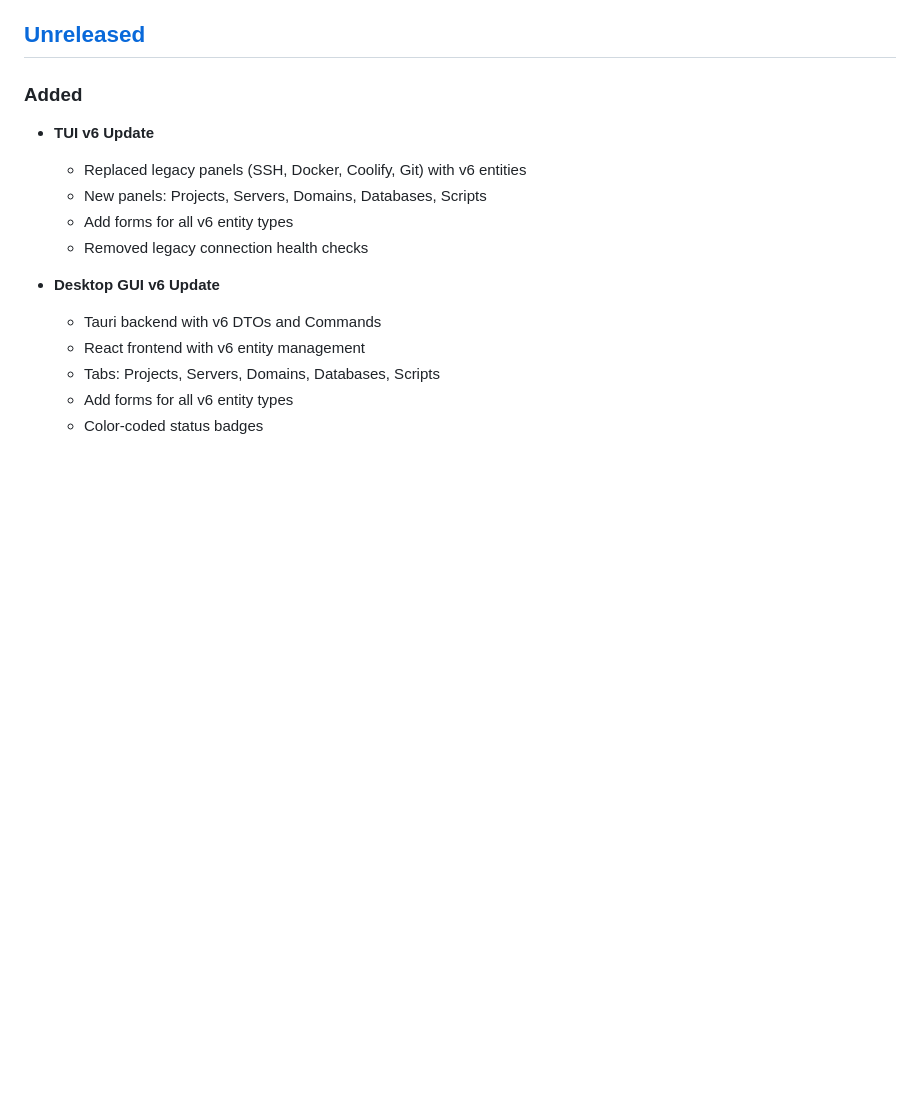
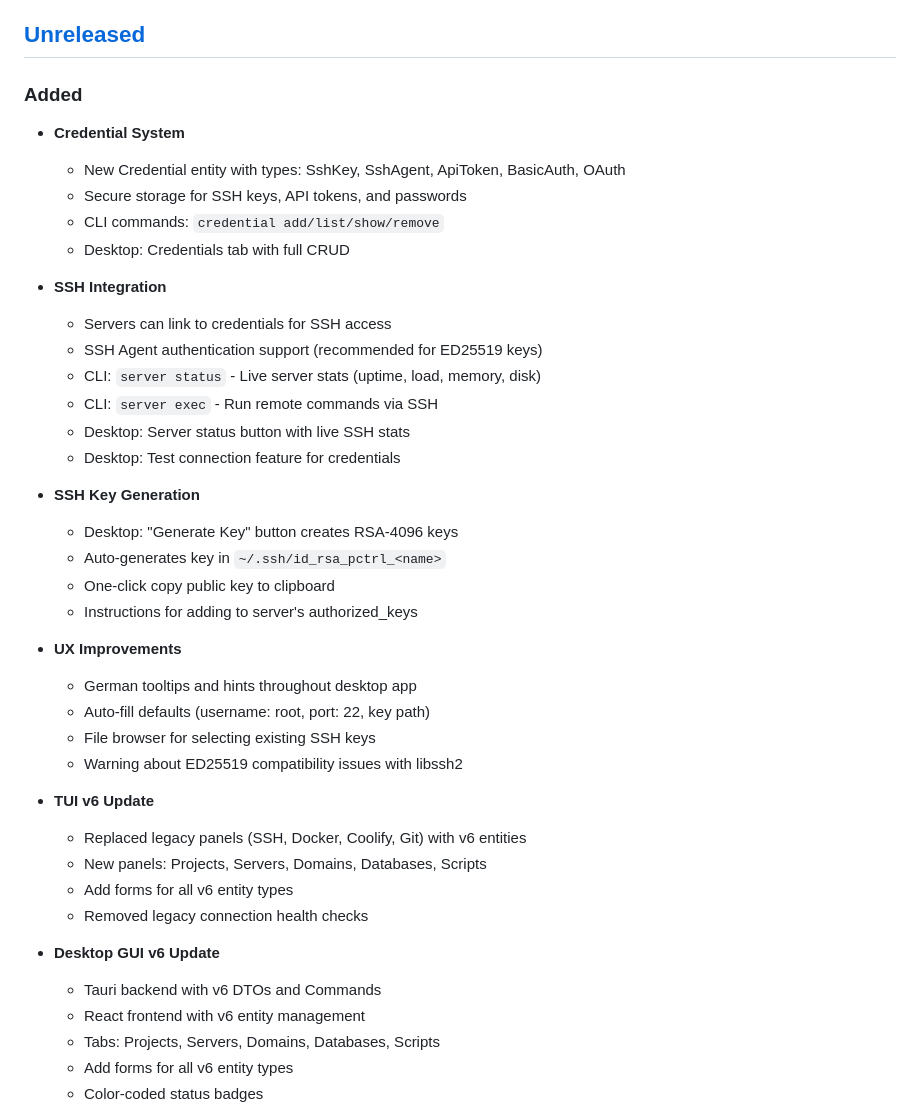
Before and after one commit to Degi100/pctrl, a Markdown page: CHANGELOG.md, the part around the change. GitHub-like rendering; blank space fills up the shorter version.

```diff
--- a/CHANGELOG.md
+++ b/CHANGELOG.md
@@ -8,6 +8,32 @@ and this project adheres to [Semantic Versioning](https://semver.org/spec/v2.0.0
 ## [Unreleased]
 
 ### Added
+- **Credential System**
+  - New Credential entity with types: SshKey, SshAgent, ApiToken, BasicAuth, OAuth
+  - Secure storage for SSH keys, API tokens, and passwords
+  - CLI commands: `credential add/list/show/remove`
+  - Desktop: Credentials tab with full CRUD
+
+- **SSH Integration**
+  - Servers can link to credentials for SSH access
+  - SSH Agent authentication support (recommended for ED25519 keys)
+  - CLI: `server status` - Live server stats (uptime, load, memory, disk)
+  - CLI: `server exec` - Run remote commands via SSH
+  - Desktop: Server status button with live SSH stats
+  - Desktop: Test connection feature for credentials
+
+- **SSH Key Generation**
+  - Desktop: "Generate Key" button creates RSA-4096 keys
+  - Auto-generates key in `~/.ssh/id_rsa_pctrl_<name>`
+  - One-click copy public key to clipboard
+  - Instructions for adding to server's authorized_keys
+
+- **UX Improvements**
+  - German tooltips and hints throughout desktop app
+  - Auto-fill defaults (username: root, port: 22, key path)
+  - File browser for selecting existing SSH keys
+  - Warning about ED25519 compatibility issues with libssh2
+
 - **TUI v6 Update**
   - Replaced legacy panels (SSH, Docker, Coolify, Git) with v6 entities
   - New panels: Projects, Servers, Domains, Databases, Scripts
```
Also changed, not shown: QUICKSTART.md (+38 -3 lines), ROADMAP.md (+34 -4 lines).
